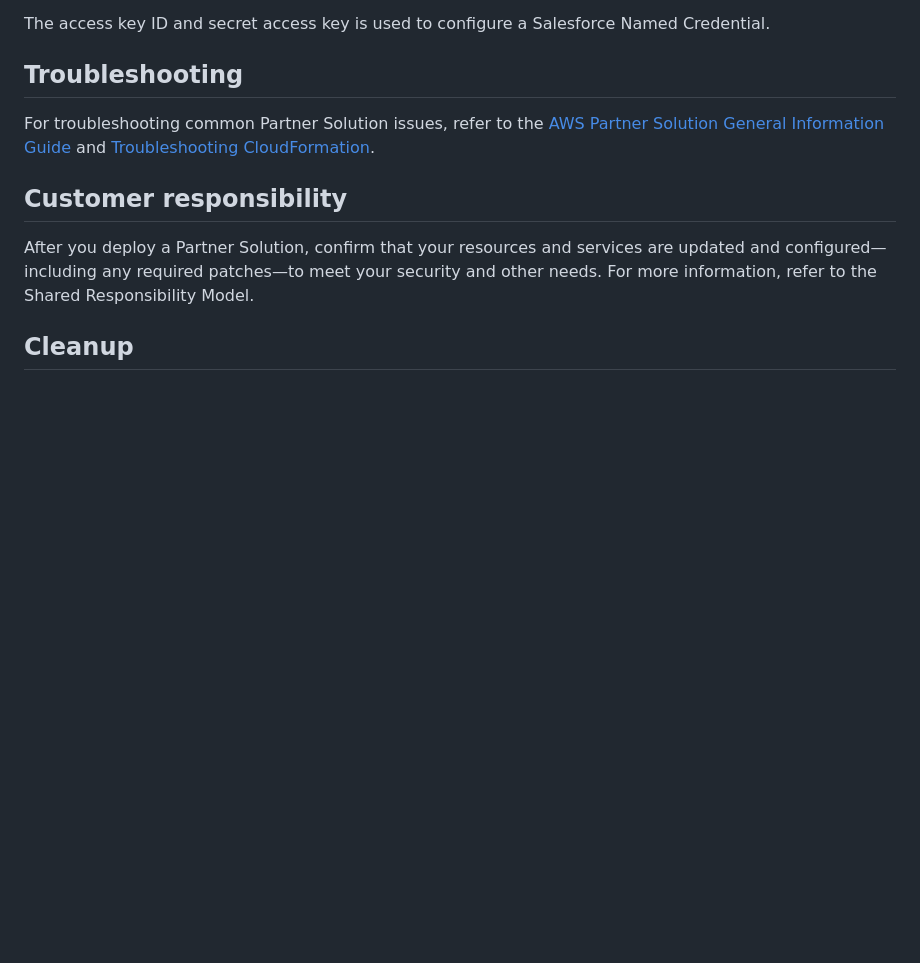
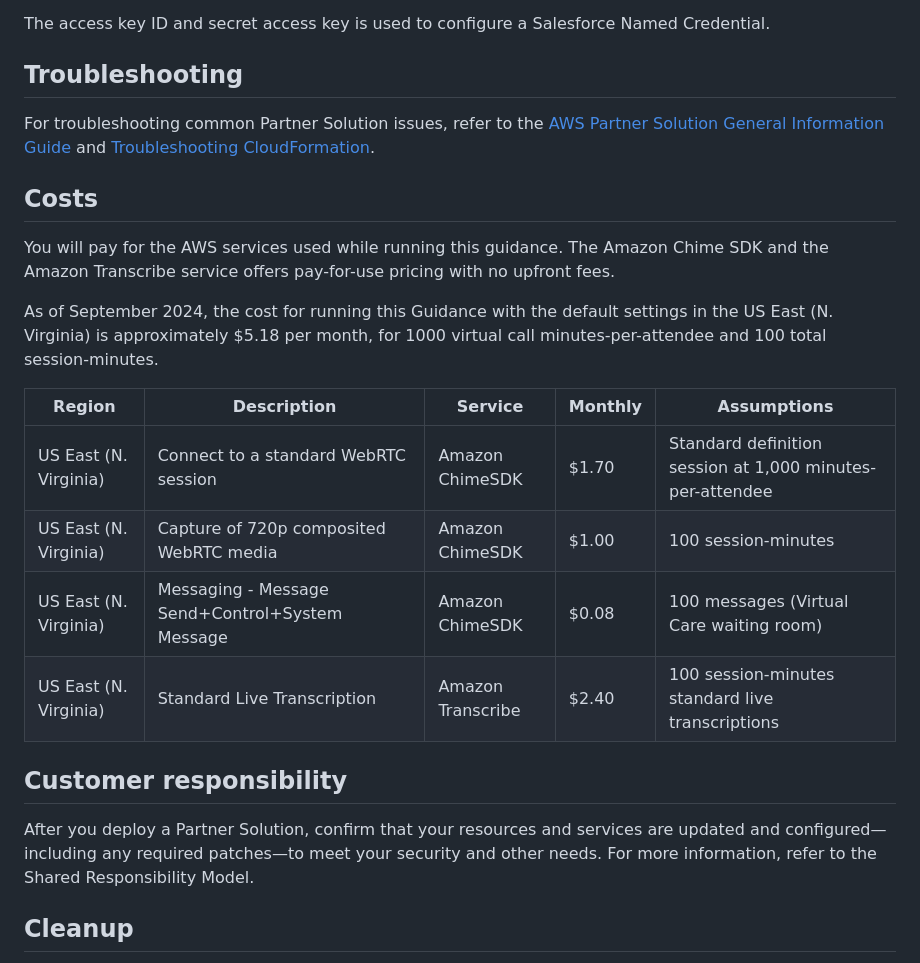
Before and after one commit to aws-solutions-library-samples/guidance-for-configuring-virtual-calls-on-salesforce-using-amazon-chime, a Markdown page: README.md, the part around the change. Drawn GitHub-style; blank space fills up the shorter version.

```diff
--- a/README.md
+++ b/README.md
@@ -109,6 +109,19 @@ The access key ID and secret access key is used to configure a Salesforce Named
 
 For troubleshooting common Partner Solution issues, refer to the [AWS Partner Solution General Information Guide](https://fwd.aws/rA69w?) and [Troubleshooting CloudFormation](https://docs.aws.amazon.com/AWSCloudFormation/latest/UserGuide/troubleshooting.html).
 
+## Costs
+
+You will pay for the AWS services used while running this guidance. The Amazon Chime SDK and the Amazon Transcribe service offers pay-for-use pricing with no upfront fees.
+
+As of September 2024, the cost for running this Guidance with the default settings in the US East (N. Virginia) is approximately $5.18 per month, for 1000 virtual call minutes-per-attendee and 100 total session-minutes.
+
+| Region                | Description                        | Service            | Monthly | Assumptions                                                                                                                                                                                                                                                                                                                                                                      |
+|-----------------------|------------------------------------|--------------------|---------|----------------------------------------------------------------------------------------------------------------------------------------------------------------------------------------------------------------------------------------------------------------------------------------------------------------------------------------------------------------------------------|
+| US East (N. Virginia) | Connect to a standard WebRTC session                | Amazon ChimeSDK    | $1.70  | Standard definition session at 1,000 minutes-per-attendee |
+| US East (N. Virginia) | Capture of 720p composited WebRTC media             | Amazon ChimeSDK    | $1.00  | 100 session-minutes |
+| US East (N. Virginia) | Messaging - Message Send+Control+System Message     | Amazon ChimeSDK    | $0.08  | 100 messages (Virtual Care waiting room) |
+| US East (N. Virginia) | Standard Live Transcription                         | Amazon Transcribe  | $2.40  | 100 session-minutes standard live transcriptions|
+
 ## Customer responsibility
 
 After you deploy a Partner Solution, confirm that your resources and services are updated and configured—including any required patches—to meet your security and other needs. For more information, refer to the Shared Responsibility Model.
```
